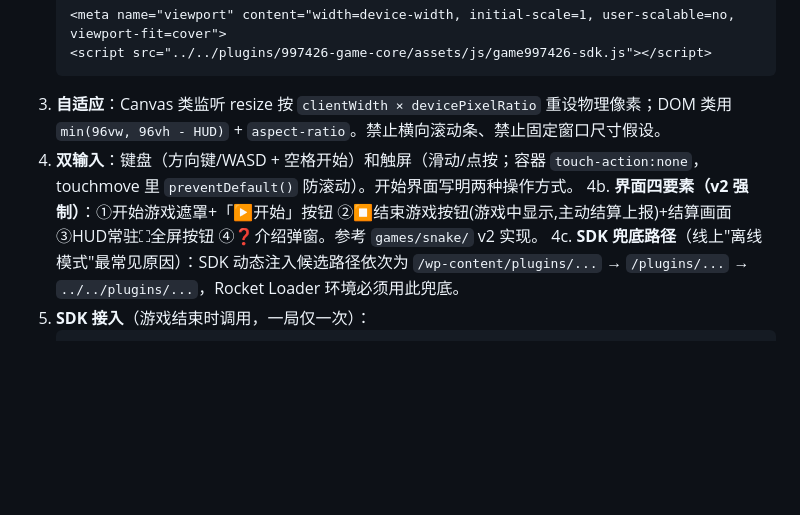
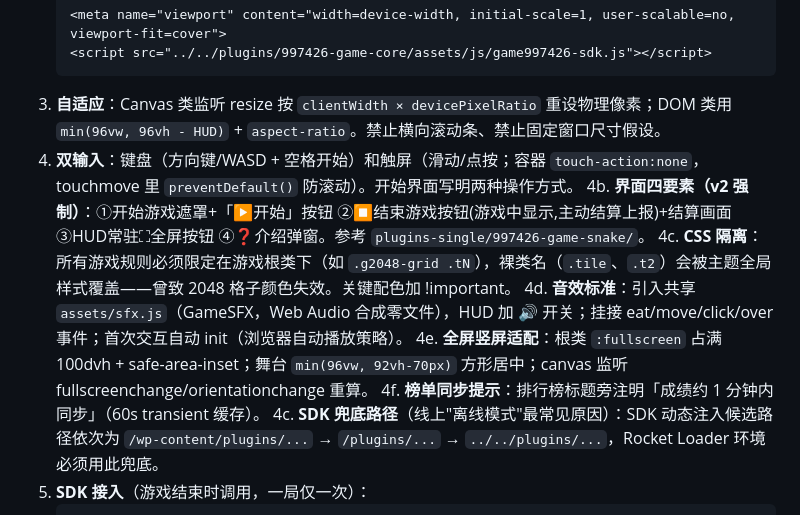
Before and after one commit to zzidcn/997426youxi, a Markdown page: skills/997426-game-dev/SKILL.md, the part around the change. GitHub-like rendering; blank space fills up the shorter version.

Commit message:
docs: skill 补充 CSS 隔离/音效/全屏/榜单提示标准

````diff
--- a/skills/997426-game-dev/SKILL.md
+++ b/skills/997426-game-dev/SKILL.md
@@ -49,7 +49,11 @@ metadata:
    ```
 3. **自适应**：Canvas 类监听 resize 按 `clientWidth × devicePixelRatio` 重设物理像素；DOM 类用 `min(96vw, 96vh - HUD)` + `aspect-ratio`。禁止横向滚动条、禁止固定窗口尺寸假设。
 4. **双输入**：键盘（方向键/WASD + 空格开始）和触屏（滑动/点按；容器 `touch-action:none`，touchmove 里 `preventDefault()` 防滚动）。开始界面写明两种操作方式。
-4b. **界面四要素（v2 强制）**：①开始游戏遮罩+「▶开始」按钮 ②⏹结束游戏按钮(游戏中显示,主动结算上报)+结算画面 ③HUD常驻⛶全屏按钮 ④❓介绍弹窗。参考 `games/snake/` v2 实现。
+4b. **界面四要素（v2 强制）**：①开始游戏遮罩+「▶开始」按钮 ②⏹结束游戏按钮(游戏中显示,主动结算上报)+结算画面 ③HUD常驻⛶全屏按钮 ④❓介绍弹窗。参考 `plugins-single/997426-game-snake/`。
+4c. **CSS 隔离**：所有游戏规则必须限定在游戏根类下（如 `.g2048-grid .tN`），裸类名（`.tile`、`.t2`）会被主题全局样式覆盖——曾致 2048 格子颜色失效。关键配色加 !important。
+4d. **音效标准**：引入共享 `assets/sfx.js`（GameSFX，Web Audio 合成零文件），HUD 加 🔊 开关；挂接 eat/move/click/over 事件；首次交互自动 init（浏览器自动播放策略）。
+4e. **全屏竖屏适配**：根类 `:fullscreen` 占满 100dvh + safe-area-inset；舞台 `min(96vw, 92vh-70px)` 方形居中；canvas 监听 fullscreenchange/orientationchange 重算。
+4f. **榜单同步提示**：排行榜标题旁注明「成绩约 1 分钟内同步」（60s transient 缓存）。
 4c. **SDK 兜底路径**（线上"离线模式"最常见原因）：SDK 动态注入候选路径依次为 `/wp-content/plugins/...` → `/plugins/...` → `../../plugins/...`，Rocket Loader 环境必须用此兜底。
 5. **SDK 接入**（游戏结束时调用，一局仅一次）：
    ```js
````
